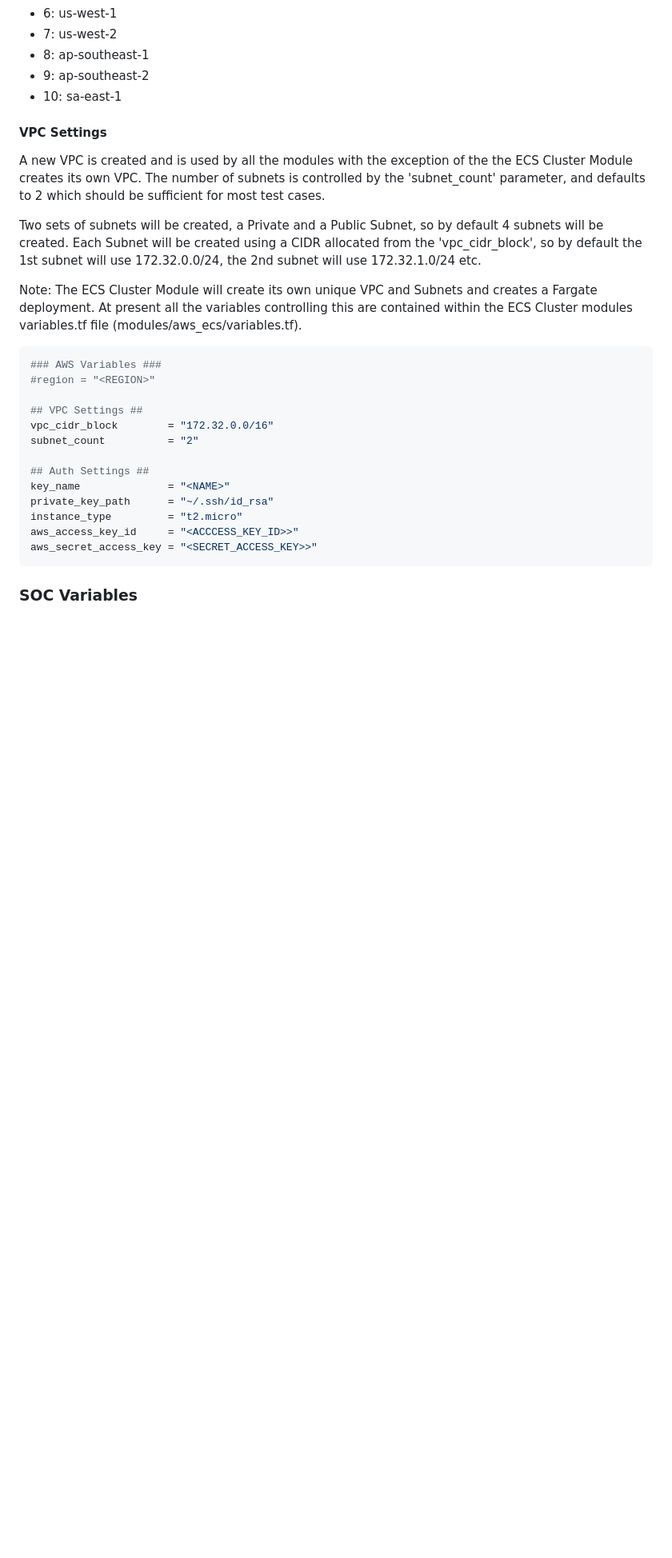
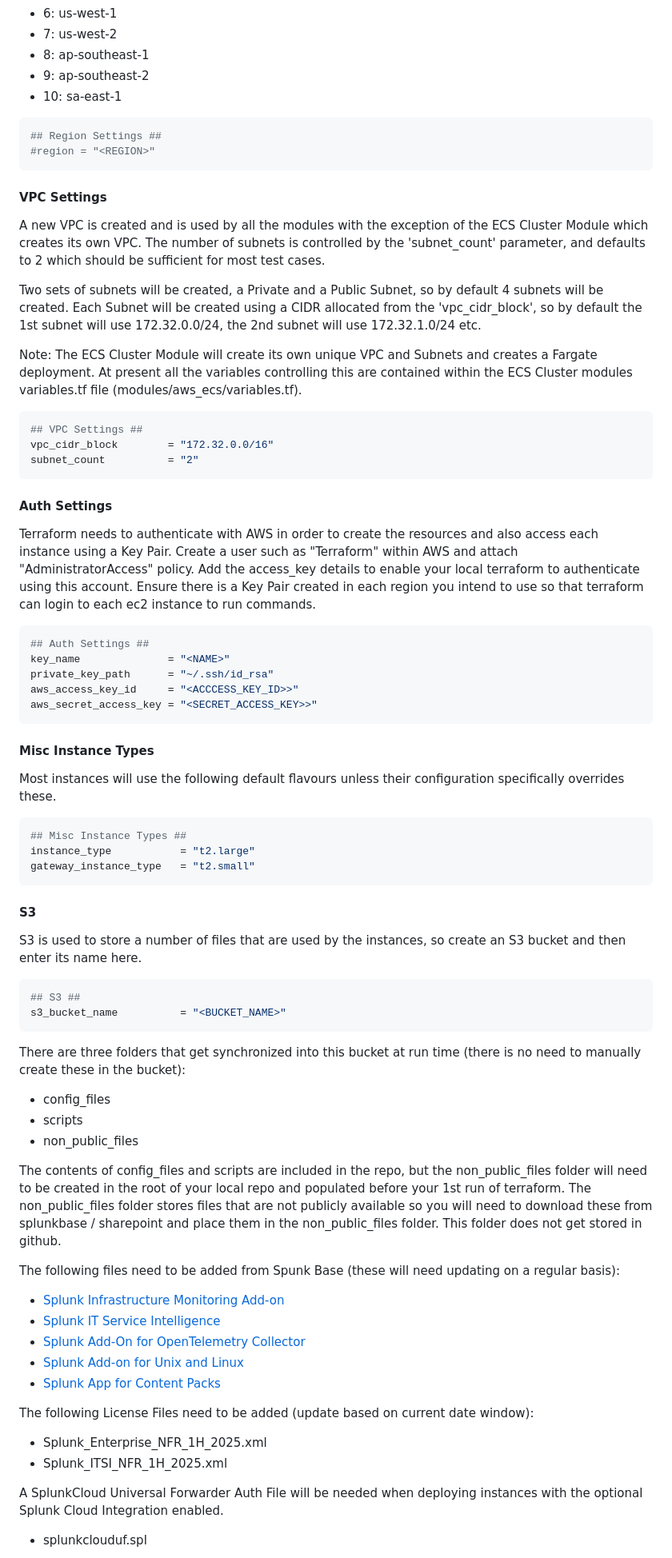
Before and after one commit to geoffhigginbottom/otel-tf-demo, a Markdown page: README.md, the part around the change printed below. Shown: that part at 80% size. GitHub-like rendering; blank space fills up the shorter version.

````diff
--- a/README.md
+++ b/README.md
@@ -98,28 +96,78 @@ When you run the deployment terraform will prompt you for a Region, however if y
 - 9: ap-southeast-2
 - 10: sa-east-1
 
+```yaml
+## Region Settings ##
+#region = "<REGION>"
+```
+
 #### VPC Settings
 
-A new VPC is created and is used by all the modules with the exception of the the ECS Cluster Module creates its own VPC.  The number of subnets is controlled by the 'subnet_count' parameter, and defaults to 2 which should be sufficient for most test cases.
+A new VPC is created and is used by all the modules with the exception of the ECS Cluster Module which creates its own VPC.  The number of subnets is controlled by the 'subnet_count' parameter, and defaults to 2 which should be sufficient for most test cases.
 
 Two sets of subnets will be created, a Private and a Public Subnet, so by default 4 subnets will be created. Each Subnet will be created using a CIDR allocated from the 'vpc_cidr_block', so by default the 1st subnet will use 172.32.0.0/24, the 2nd subnet will use 172.32.1.0/24 etc.
 
 Note: The ECS Cluster Module will create its own unique VPC and Subnets and creates a Fargate deployment.  At present all the variables controlling this are contained within the ECS Cluster modules variables.tf file (modules/aws_ecs/variables.tf).
 
 ```yaml
-### AWS Variables ###
-#region = "<REGION>"
-
 ## VPC Settings ##
 vpc_cidr_block        = "172.32.0.0/16"
 subnet_count          = "2"
+```
 
+#### Auth Settings
+
+Terraform needs to authenticate with AWS in order to create the resources and also access each instance using a Key Pair.  Create a user such as "Terraform" within AWS and attach "AdministratorAccess" policy.  Add the access_key details to enable your local terraform to authenticate using this account.  Ensure there is a Key Pair created in each region you intend to use so that terraform can login to each ec2 instance to run commands.
+
+```yaml
 ## Auth Settings ##
 key_name              = "<NAME>"
 private_key_path      = "~/.ssh/id_rsa"
-instance_type         = "t2.micro"
 aws_access_key_id     = "<ACCCESS_KEY_ID>>"
 aws_secret_access_key = "<SECRET_ACCESS_KEY>>"
 ```
 
-### SOC Variables
+#### Misc Instance Types
+
+Most instances will use the following default flavours unless their configuration specifically overrides these.
+
+```yaml
+## Misc Instance Types ##
+instance_type           = "t2.large"
+gateway_instance_type   = "t2.small"
+```
+
+#### S3
+
+S3 is used to store a number of files that are used by the instances, so create an S3 bucket and then enter its name here.
+
+```yaml
+## S3 ##
+s3_bucket_name          = "<BUCKET_NAME>"
+```
+
+There are three folders that get synchronized into this bucket at run time (there is no need to manually create these in the bucket):
+
+- config_files
+- scripts
+- non_public_files
+
+The contents of config_files and scripts are included in the repo, but the non_public_files folder will need to be created in the root of your local repo and populated before your 1st run of terraform.  The non_public_files folder stores files that are not publicly available so you will need to download these from splunkbase / sharepoint and place them in the non_public_files folder.  This folder does not get stored in github.
+
+The following files need to be added from Spunk Base (these will need updating on a regular basis):
+
+- [Splunk Infrastructure Monitoring Add-on](https://splunkbase.splunk.com/app/5247)
+- [Splunk IT Service Intelligence](https://splunkbase.splunk.com/app/1841)
+- [Splunk Add-On for OpenTelemetry Collector](https://splunkbase.splunk.com/app/7125)
+- [Splunk Add-on for Unix and Linux](https://splunkbase.splunk.com/app/833)
+- [Splunk App for Content Packs](https://splunkbase.splunk.com/app/5391)
+
+The following License Files need to be added (update based on current date window):
+
+- Splunk_Enterprise_NFR_1H_2025.xml
+- Splunk_ITSI_NFR_1H_2025.xml
+
+A SplunkCloud Universal Forwarder Auth File will be needed when deploying instances with the optional Splunk Cloud Integration enabled.
+
+- splunkclouduf.spl
+
````
Also changed, not shown: other parts of README.md (+61 -68 lines).
